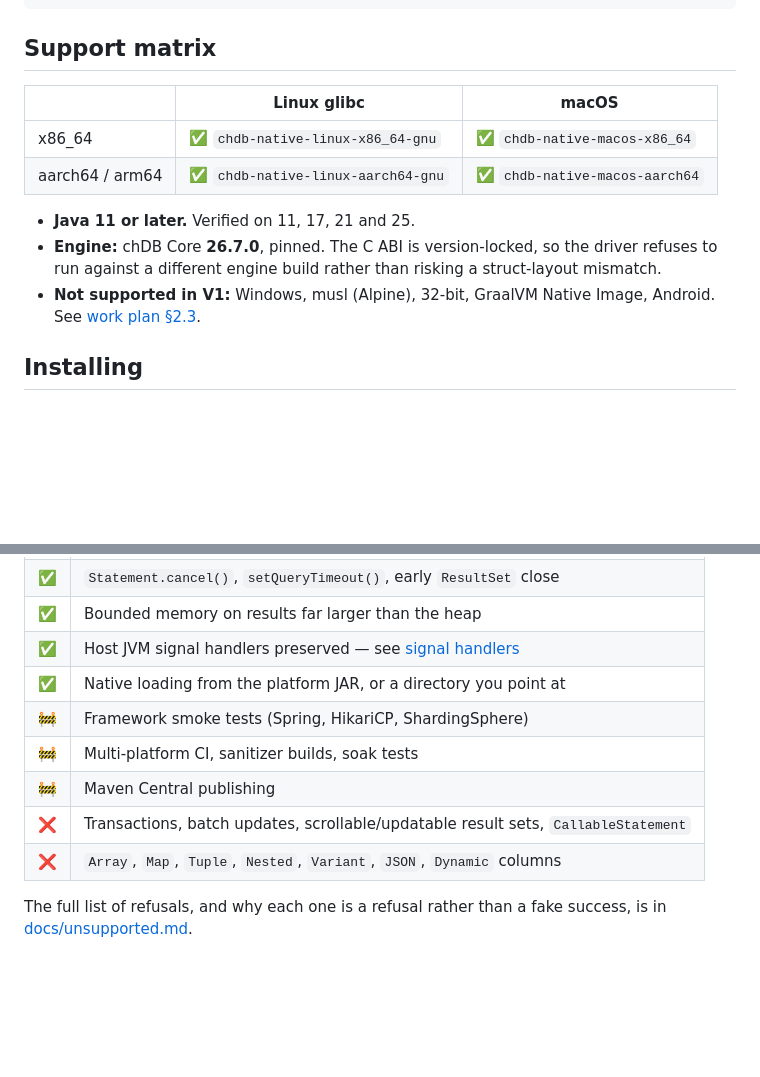
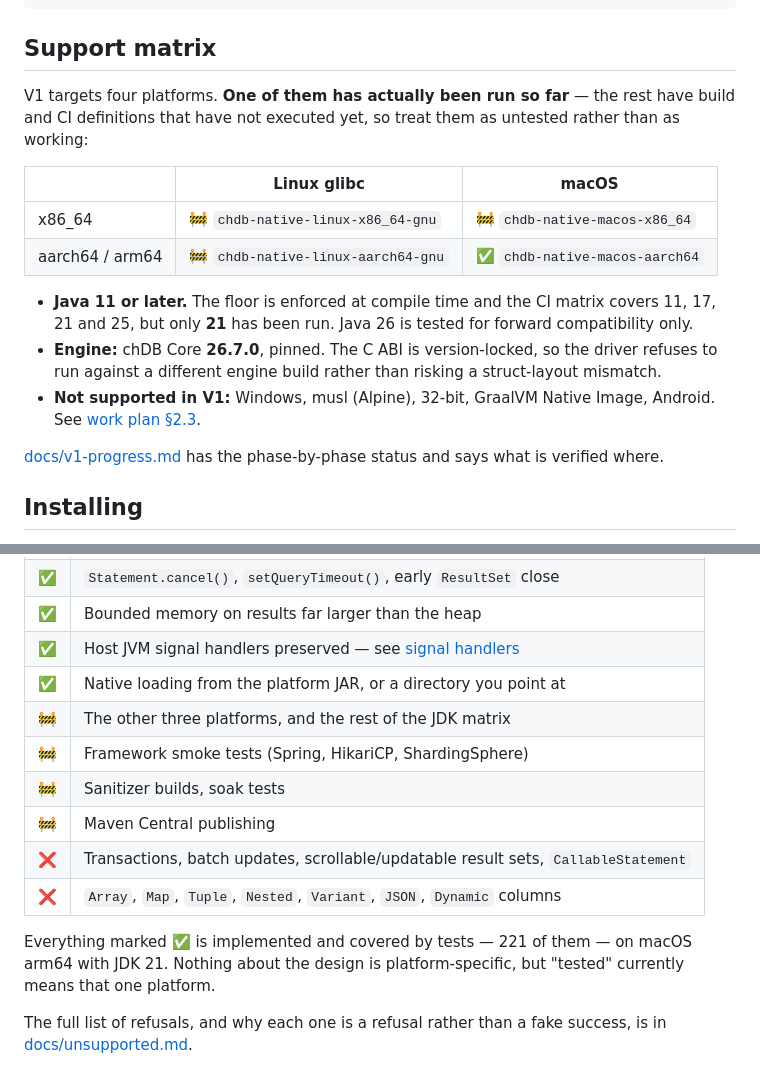
Before and after one commit to chdb-io/chdb-java, a Markdown page: README.md, 2 parts joined by grey strips. Rendered like a GitHub page; blank space fills up the shorter version.

Commit message:
Stop the README overclaiming platform and JDK coverage
It said the four platforms were supported and that Java 11, 17, 21 and 25 were
verified. The CI matrix covers them; only macOS arm64 on JDK 21 has been run. A
release gate requires the README to match actual support, so it now marks the
three untested platforms and says once, plainly, what 'tested' currently means.

Co-Authored-By: Claude Opus 5 (1M context) <noreply@anthropic.com>

```diff
--- a/README.md
+++ b/README.md
@@ -22,16 +22,24 @@ try (Connection connection = DriverManager.getConnection("jdbc:chdb::memory:");
 
 ## Support matrix
 
+V1 targets four platforms. **One of them has actually been run so far** — the rest have build
+and CI definitions that have not executed yet, so treat them as untested rather than as
+working:
+
 | | Linux glibc | macOS |
 |---|---|---|
-| x86_64 | ✅ `chdb-native-linux-x86_64-gnu` | ✅ `chdb-native-macos-x86_64` |
-| aarch64 / arm64 | ✅ `chdb-native-linux-aarch64-gnu` | ✅ `chdb-native-macos-aarch64` |
+| x86_64 | 🚧 `chdb-native-linux-x86_64-gnu` | 🚧 `chdb-native-macos-x86_64` |
+| aarch64 / arm64 | 🚧 `chdb-native-linux-aarch64-gnu` | ✅ `chdb-native-macos-aarch64` |
 
-- **Java 11 or later.** Verified on 11, 17, 21 and 25.
+- **Java 11 or later.** The floor is enforced at compile time and the CI matrix covers 11, 17,
+  21 and 25, but only **21** has been run. Java 26 is tested for forward compatibility only.
 - **Engine:** chDB Core **26.7.0**, pinned. The C ABI is version-locked, so the driver refuses
   to run against a different engine build rather than risking a struct-layout mismatch.
 - **Not supported in V1:** Windows, musl (Alpine), 32-bit, GraalVM Native Image, Android. See
   [work plan §2.3](CHDB_JAVA_V1_WORK_PLAN.md).
+
+[docs/v1-progress.md](docs/v1-progress.md) has the phase-by-phase status and says what is
+verified where.
 
 ## Installing
 
@@ -153,11 +161,16 @@ Use a second `Connection` — they can share the storage path — or close the f
 | ✅ | Bounded memory on results far larger than the heap |
 | ✅ | Host JVM signal handlers preserved — see [signal handlers](docs/signal-handlers.md) |
 | ✅ | Native loading from the platform JAR, or a directory you point at |
+| 🚧 | The other three platforms, and the rest of the JDK matrix |
 | 🚧 | Framework smoke tests (Spring, HikariCP, ShardingSphere) |
-| 🚧 | Multi-platform CI, sanitizer builds, soak tests |
+| 🚧 | Sanitizer builds, soak tests |
 | 🚧 | Maven Central publishing |
 | ❌ | Transactions, batch updates, scrollable/updatable result sets, `CallableStatement` |
 | ❌ | `Array`, `Map`, `Tuple`, `Nested`, `Variant`, `JSON`, `Dynamic` columns |
+
+Everything marked ✅ is implemented and covered by tests — 221 of them — on macOS arm64 with
+JDK 21. Nothing about the design is platform-specific, but "tested" currently means that one
+platform.
 
 The full list of refusals, and why each one is a refusal rather than a fake success, is in
 [docs/unsupported.md](docs/unsupported.md).
```
